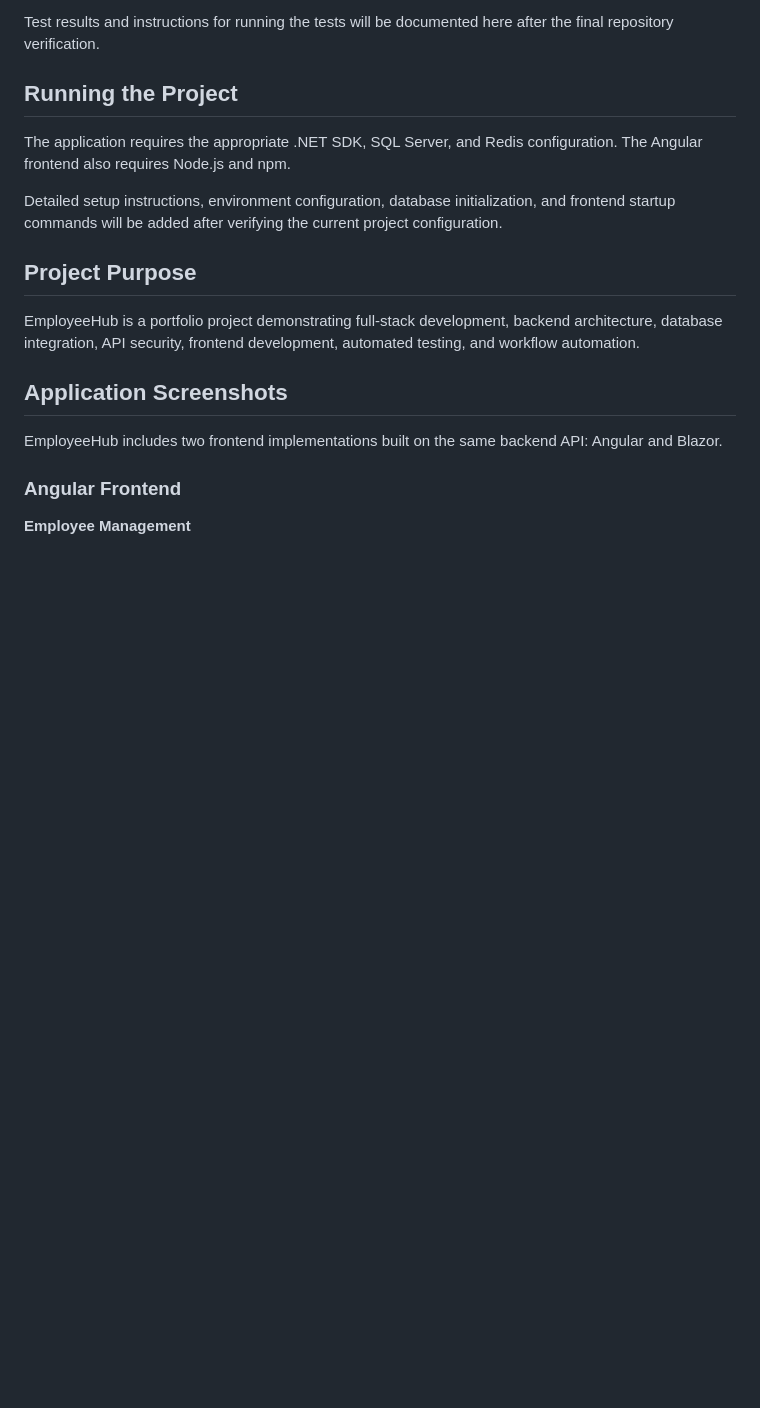
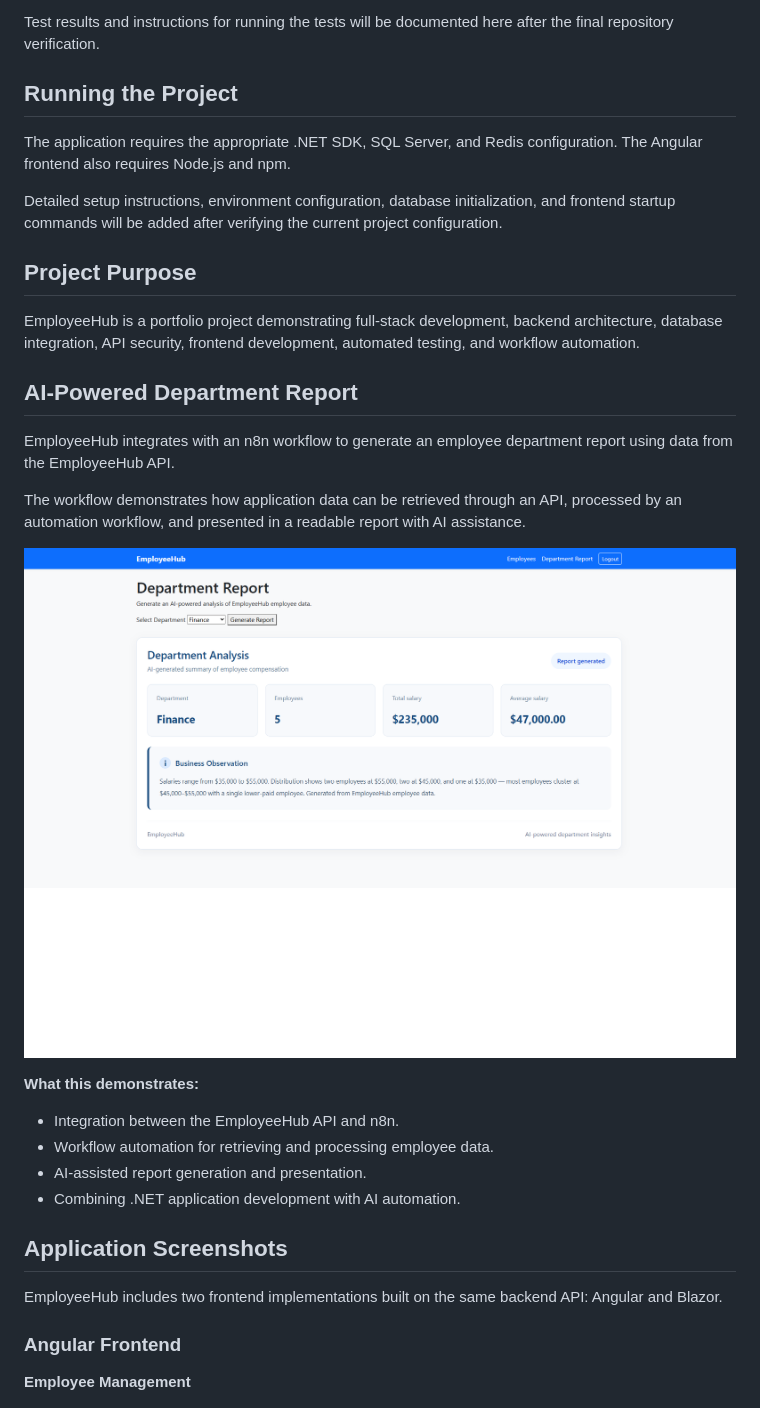
Before and after one commit to pruzic2012-ai/EmployeeHub, a Markdown page: README.md, the part around the change. Drawn GitHub-style; blank space fills up the shorter version.

Commit message:
Add AI-Powered Department Report section to README
Added section on AI-powered department report integration with n8n workflow, including demonstration details and a screenshot.

```diff
--- a/README.md
+++ b/README.md
@@ -69,6 +69,22 @@ Detailed setup instructions, environment configuration, database initialization,
 
 EmployeeHub is a portfolio project demonstrating full-stack development, backend architecture, database integration, API security, frontend development, automated testing, and workflow automation.
 
+## AI-Powered Department Report
+
+EmployeeHub integrates with an n8n workflow to generate an employee department report using data from the EmployeeHub API.
+
+The workflow demonstrates how application data can be retrieved through an API, processed by an automation workflow, and presented in a readable report with AI assistance.
+
+![EmployeeHub AI-generated department report](docs/screenshots/employee-department-report.png)
+
+**What this demonstrates:**
+- Integration between the EmployeeHub API and n8n.
+- Workflow automation for retrieving and processing employee data.
+- AI-assisted report generation and presentation.
+- Combining .NET application development with AI automation.
+
+
+
 
 ## Application Screenshots
 
```
